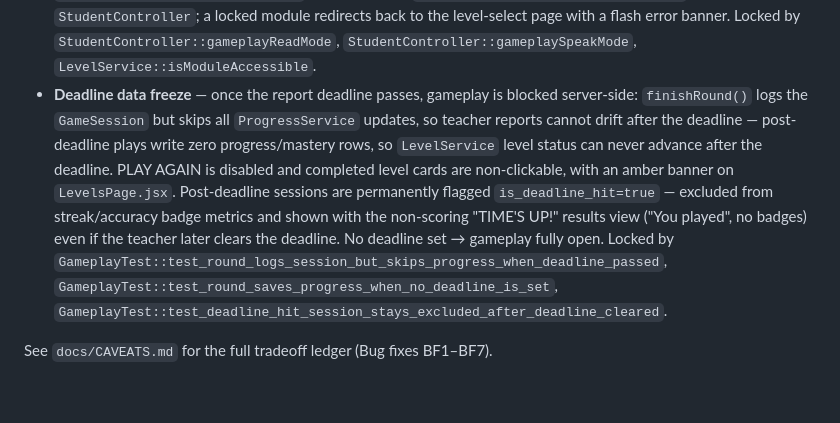
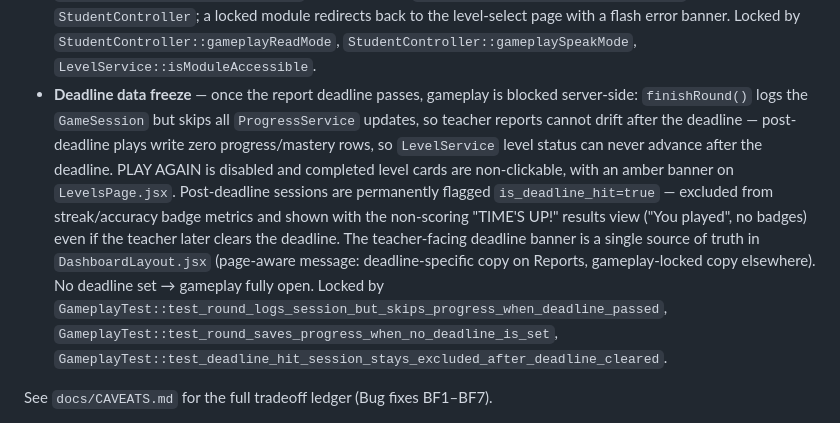
Before and after one commit to DanTechDeveloper/WORD-O-MATIC, a Markdown page: README.md, the part around the change. Rendered like a GitHub page; folded sections open; blank space fills up the shorter version.

Commit message:
docs: update documentation to reflect that the teacher deadline banner is now a unified, page-aware component in DashboardLayout.jsx

```diff
--- a/README.md
+++ b/README.md
@@ -219,7 +219,7 @@ Two correctness guarantees are enforced as committed PHPUnit tests (`php artisan
 - **Mastery immutability on replay** — replaying a completed module (Again button in `GameResults.jsx`, Play Again on `LevelsPage.jsx`) cannot demote an already-`mastered` word: `StudentController::updateWordMastery` / `updateParagraphMastery` reject `mastered → training` writes; `training → mastered` promotion still applies. `StudentDetails.jsx` mastery bars are a read-only view of `curriculumForUser`, so they reflect true best mastery and can't be corrupted by practice rounds. Locked by `CurriculumIsolationTest::test_existing_mastered_word_is_not_downgraded_on_mispronounce`.
 - **Streak integrity** — streak-based badges source `GameSession::max('streak')`, which never includes tutorial plays (tutorial rounds skip `GameSession::logSession` entirely), so tutorial-contaminated streaks are structurally impossible.
 - **Module access gating** — direct URL access to a locked module (`/student/gameplayReadMode/{id}`, `/student/gameplaySpeakMode/{id}`) is blocked by a `LevelService::isModuleAccessible()` check in `StudentController`; a locked module redirects back to the level-select page with a flash error banner. Locked by `StudentController::gameplayReadMode`, `StudentController::gameplaySpeakMode`, `LevelService::isModuleAccessible`.
-- **Deadline data freeze** — once the report deadline passes, gameplay is blocked server-side: `finishRound()` logs the `GameSession` but skips all `ProgressService` updates, so teacher reports cannot drift after the deadline — post-deadline plays write zero progress/mastery rows, so `LevelService` level status can never advance after the deadline. PLAY AGAIN is disabled and completed level cards are non-clickable, with an amber banner on `LevelsPage.jsx`. Post-deadline sessions are permanently flagged `is_deadline_hit=true` — excluded from streak/accuracy badge metrics and shown with the non-scoring "TIME'S UP!" results view ("You played", no badges) even if the teacher later clears the deadline. No deadline set → gameplay fully open. Locked by `GameplayTest::test_round_logs_session_but_skips_progress_when_deadline_passed`, `GameplayTest::test_round_saves_progress_when_no_deadline_is_set`, `GameplayTest::test_deadline_hit_session_stays_excluded_after_deadline_cleared`.
+- **Deadline data freeze** — once the report deadline passes, gameplay is blocked server-side: `finishRound()` logs the `GameSession` but skips all `ProgressService` updates, so teacher reports cannot drift after the deadline — post-deadline plays write zero progress/mastery rows, so `LevelService` level status can never advance after the deadline. PLAY AGAIN is disabled and completed level cards are non-clickable, with an amber banner on `LevelsPage.jsx`. Post-deadline sessions are permanently flagged `is_deadline_hit=true` — excluded from streak/accuracy badge metrics and shown with the non-scoring "TIME'S UP!" results view ("You played", no badges) even if the teacher later clears the deadline. The teacher-facing deadline banner is a single source of truth in `DashboardLayout.jsx` (page-aware message: deadline-specific copy on Reports, gameplay-locked copy elsewhere). No deadline set → gameplay fully open. Locked by `GameplayTest::test_round_logs_session_but_skips_progress_when_deadline_passed`, `GameplayTest::test_round_saves_progress_when_no_deadline_is_set`, `GameplayTest::test_deadline_hit_session_stays_excluded_after_deadline_cleared`.
 
 See `docs/CAVEATS.md` for the full tradeoff ledger (Bug fixes BF1–BF7).
 
```
Also changed, not shown: my-app/docs/REPORTS.md (+2 -0 lines).
